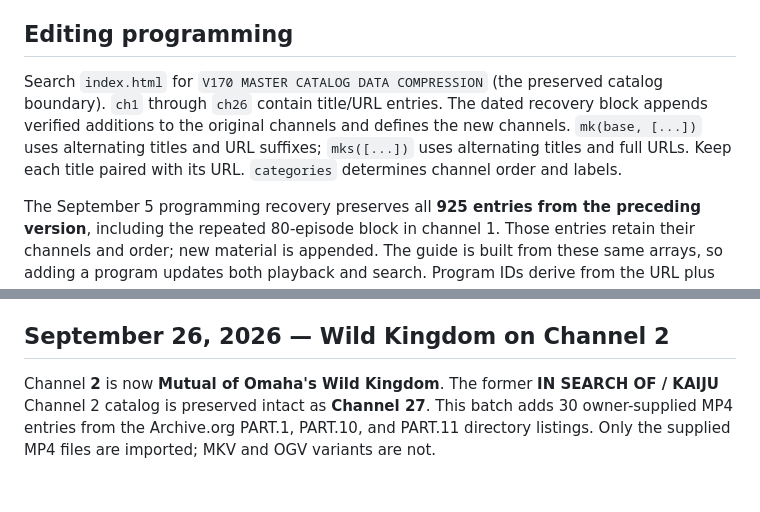
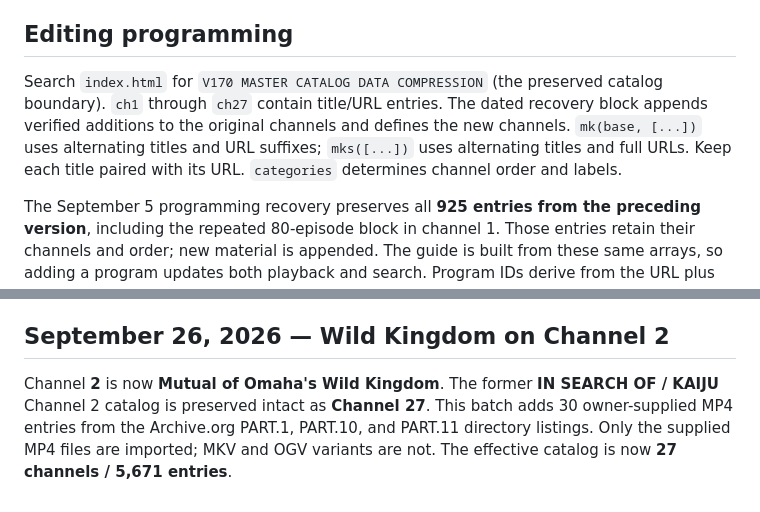
Before and after one commit to CarlDeanClineSr/Cline-Tv-player-, a Markdown page: README.md, 2 parts joined by grey strips. Drawn GitHub-style.

Commit message:
Correct historical catalog counts and document 27-channel schema

```diff
--- a/README.md
+++ b/README.md
@@ -17,7 +17,7 @@ Position is saved about every five seconds during playback, and when pausing, sw
 
 ## Editing programming
 
-Search `index.html` for `V170 MASTER CATALOG DATA COMPRESSION` (the preserved catalog boundary). `ch1` through `ch26` contain title/URL entries. The dated recovery block appends verified additions to the original channels and defines the new channels. `mk(base, [...])` uses alternating titles and URL suffixes; `mks([...])` uses alternating titles and full URLs. Keep each title paired with its URL. `categories` determines channel order and labels.
+Search `index.html` for `V170 MASTER CATALOG DATA COMPRESSION` (the preserved catalog boundary). `ch1` through `ch27` contain title/URL entries. The dated recovery block appends verified additions to the original channels and defines the new channels. `mk(base, [...])` uses alternating titles and URL suffixes; `mks([...])` uses alternating titles and full URLs. Keep each title paired with its URL. `categories` determines channel order and labels.
 
 The September 5 programming recovery preserves all **925 entries from the preceding version**, including the repeated 80-episode block in channel 1. Those entries retain their channels and order; new material is appended. The guide is built from these same arrays, so adding a program updates both playback and search. Program IDs derive from the URL plus occurrence within its channel; renaming or moving a unique program within that channel preserves its share link. Moving it to another channel, changing its URL, or rearranging identical duplicate occurrences can affect old links.
 
@@ -110,4 +110,4 @@ On compact touch devices, the player's Full screen button now opens the video it
 
 ## September 26, 2026 — Wild Kingdom on Channel 2
 
-Channel **2** is now **Mutual of Omaha's Wild Kingdom**. The former **IN SEARCH OF / KAIJU** Channel 2 catalog is preserved intact as **Channel 27**. This batch adds 30 owner-supplied MP4 entries from the Archive.org PART.1, PART.10, and PART.11 directory listings. Only the supplied MP4 files are imported; MKV and OGV variants are not.
+Channel **2** is now **Mutual of Omaha's Wild Kingdom**. The former **IN SEARCH OF / KAIJU** Channel 2 catalog is preserved intact as **Channel 27**. This batch adds 30 owner-supplied MP4 entries from the Archive.org PART.1, PART.10, and PART.11 directory listings. Only the supplied MP4 files are imported; MKV and OGV variants are not. The effective catalog is now **27 channels / 5,671 entries**.
```
